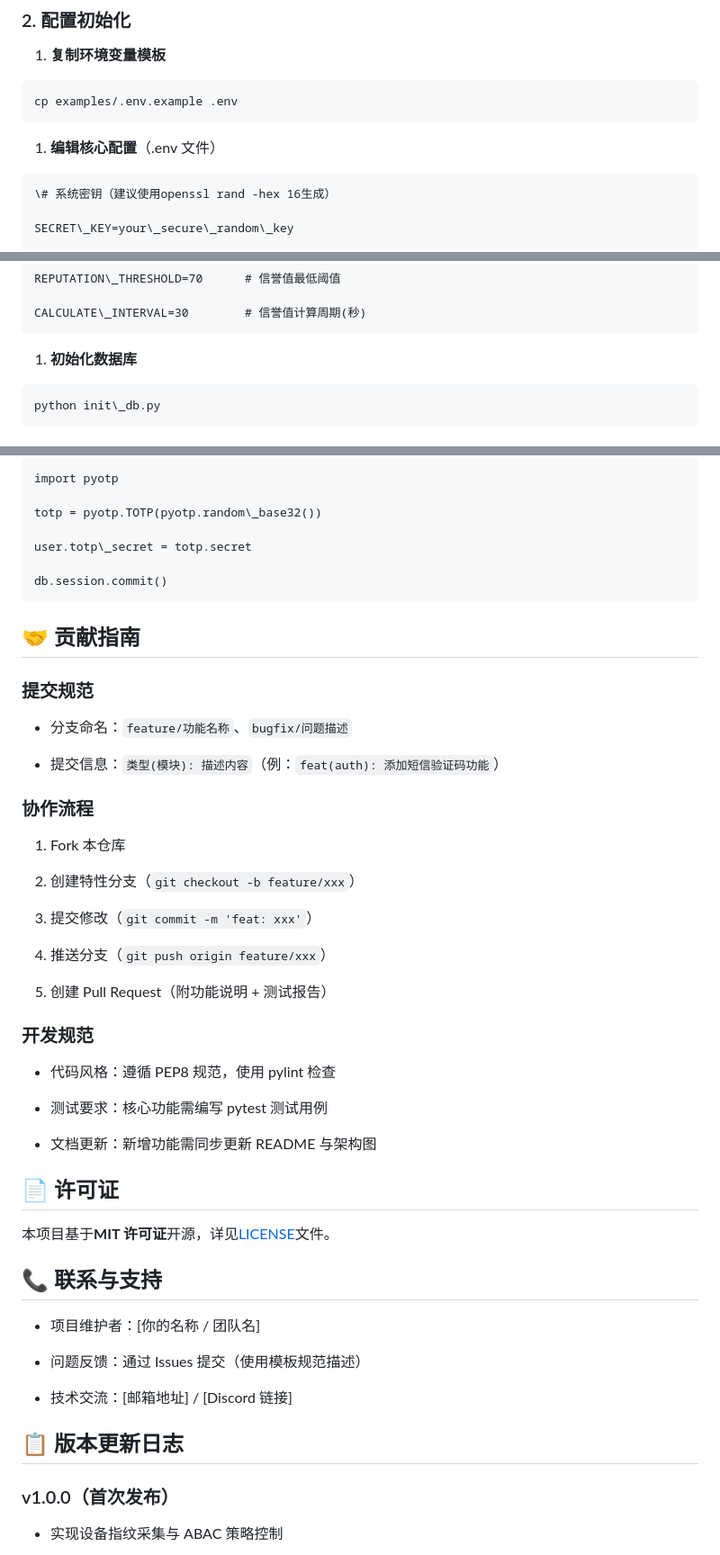
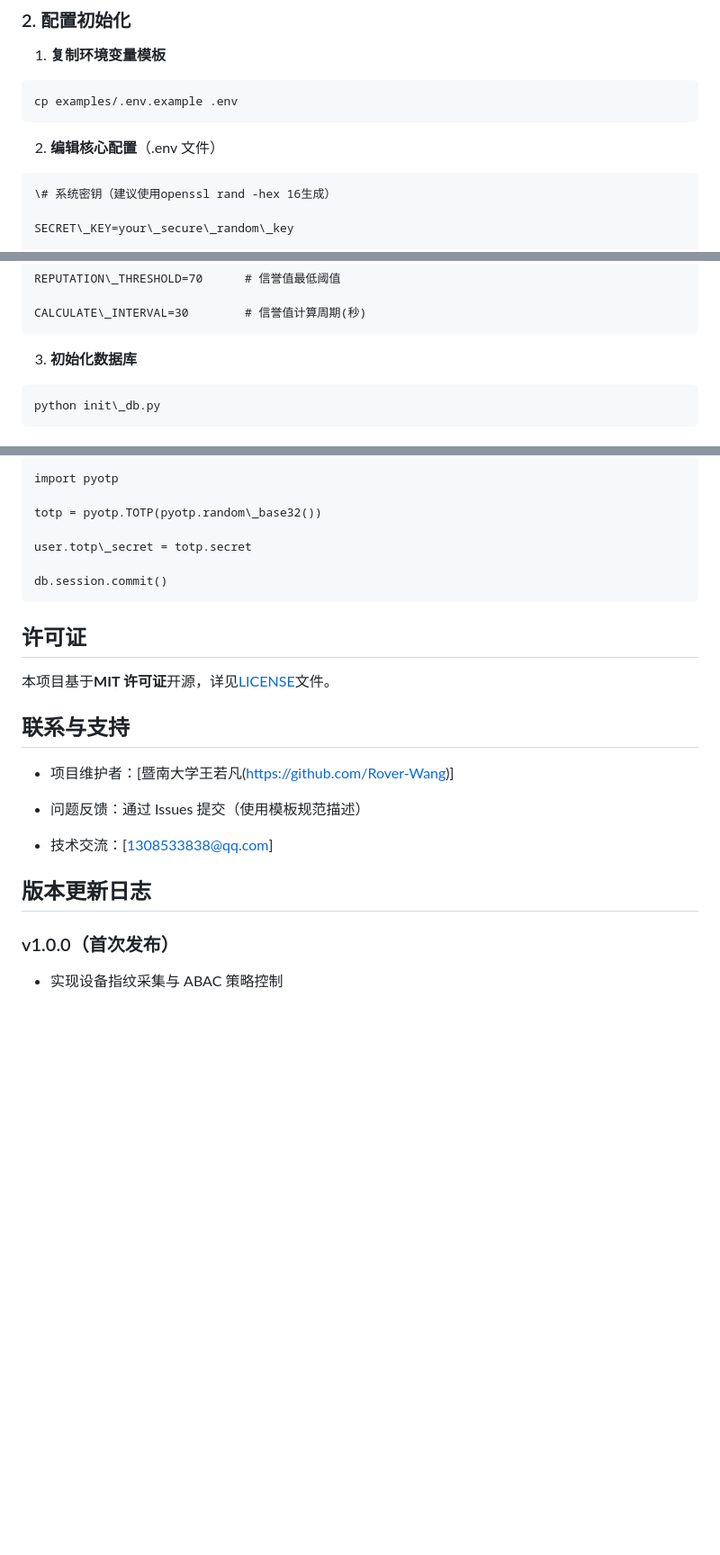
Before and after one commit to Rover-Wang/Zero-Trust-Intranet-Mobile-Device-Access-Authentication-System, a Markdown page: README.md, 3 parts joined by grey strips. Shown: that part at 90% size. Rendered like a GitHub page; blank space fills up the shorter version.

Commit message:
Refactor README structure and update sections

````diff
--- a/README.md
+++ b/README.md
@@ -101,7 +101,7 @@ pip install -r requirements.txt
 cp examples/.env.example .env
 ```
 
-1. **编辑核心配置**（.env 文件）
+2. **编辑核心配置**（.env 文件）
 
 ```
 \# 系统密钥（建议使用openssl rand -hex 16生成）
@@ -121,7 +121,7 @@ REPUTATION\_THRESHOLD=70      # 信誉值最低阈值
 CALCULATE\_INTERVAL=30        # 信誉值计算周期(秒)
 ```
 
-1. **初始化数据库**
+3. **初始化数据库**
 
 ```
 python init\_db.py
@@ -265,47 +265,19 @@ user.totp\_secret = totp.secret
 db.session.commit()
 ```
 
-## 🤝 贡献指南
-
-### 提交规范
-
-* 分支命名：`feature/功能名称`、`bugfix/问题描述`
-
-* 提交信息：`类型(模块): 描述内容`（例：`feat(auth): 添加短信验证码功能`）
-
-### 协作流程
-
-1. Fork 本仓库
-
-2. 创建特性分支（`git checkout -b feature/xxx`）
-
-3. 提交修改（`git commit -m 'feat: xxx'`）
-
-4. 推送分支（`git push origin feature/xxx`）
-
-5. 创建 Pull Request（附功能说明 + 测试报告）
-
-### 开发规范
-
-* 代码风格：遵循 PEP8 规范，使用 pylint 检查
-
-* 测试要求：核心功能需编写 pytest 测试用例
-
-* 文档更新：新增功能需同步更新 README 与架构图
-
-## 📄 许可证
+## 许可证
 
 本项目基于**MIT 许可证**开源，详见[LICENSE](LICENSE)文件。
 
-## 📞 联系与支持
+## 联系与支持
 
-* 项目维护者：\[你的名称 / 团队名]
+* 项目维护者：\[暨南大学王若凡(https://github.com/Rover-Wang)]
 
 * 问题反馈：通过 Issues 提交（使用模板规范描述）
 
-* 技术交流：\[邮箱地址] / \[Discord 链接]
+* 技术交流：\[1308533838@qq.com]
 
-## 📋 版本更新日志
+## 版本更新日志
 
 ### v1.0.0（首次发布）
 
````
Also changed, not shown: other parts of README.md (+6 -6 lines).
